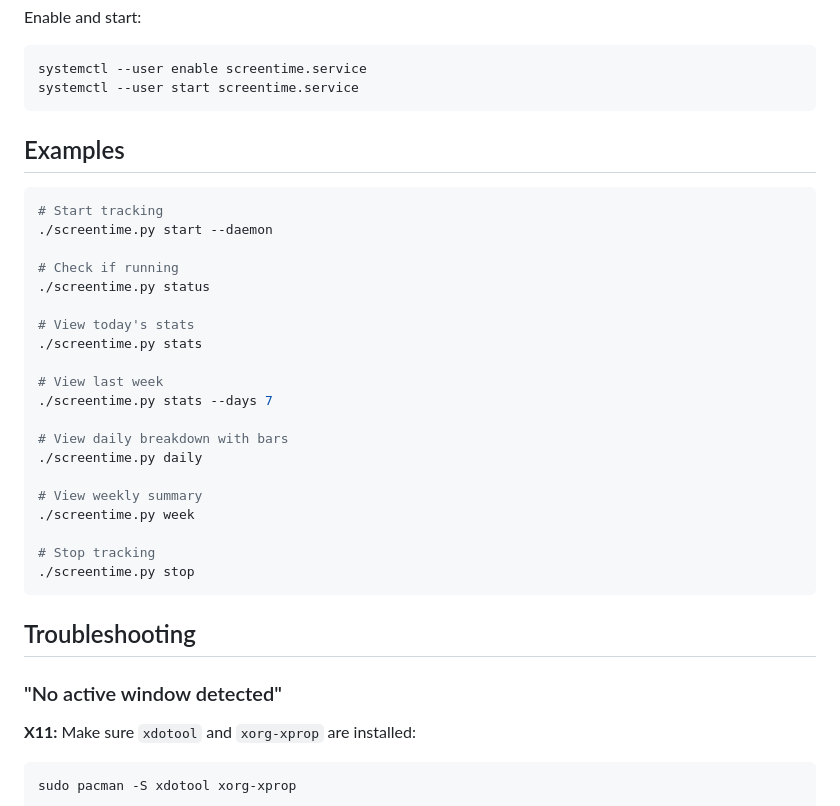
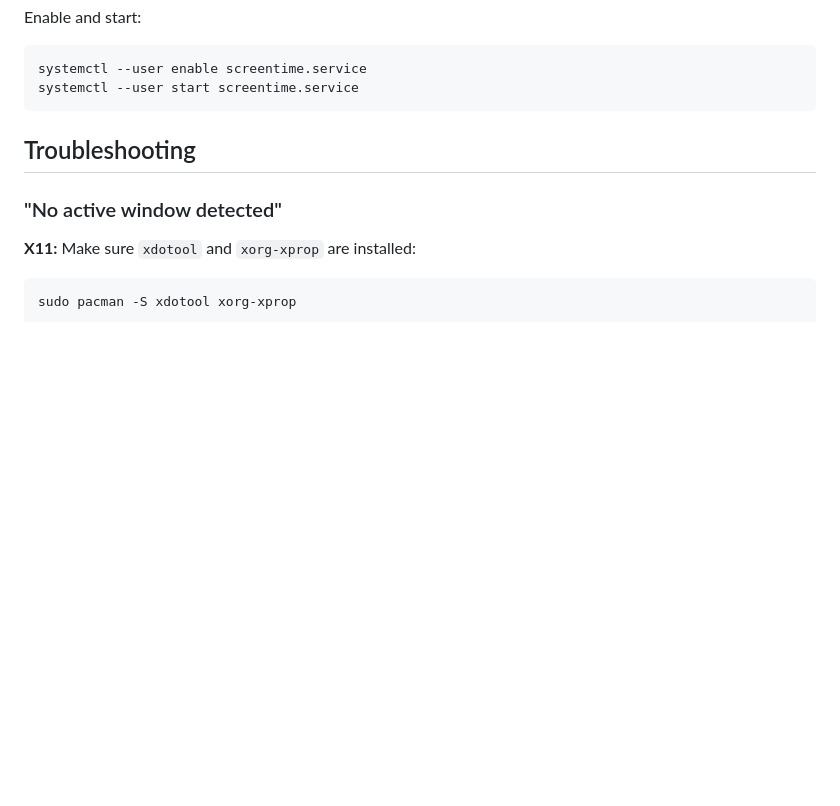
Before and after one commit to Uniquearjav/zen-screentime, a Markdown page: README.md, the part around the change printed below. Drawn GitHub-style; blank space fills up the shorter version.

````diff
--- a/README.md
+++ b/README.md
@@ -190,32 +180,6 @@ Enable and start:
 systemctl --user enable screentime.service
 systemctl --user start screentime.service
 ```
-
-## Examples
-
-```bash
-# Start tracking
-./screentime.py start --daemon
-
-# Check if running
-./screentime.py status
-
-# View today's stats
-./screentime.py stats
-
-# View last week
-./screentime.py stats --days 7
-
-# View daily breakdown with bars
-./screentime.py daily
-
-# View weekly summary
-./screentime.py week
-
-# Stop tracking
-./screentime.py stop
-```
-
 ## Troubleshooting
 
 ### "No active window detected"
````
Also changed, not shown: other parts of README.md (+5 -15 lines), screenshot/blocklist_img.png (added), screenshot/img.jpg (added), 6 other files.
